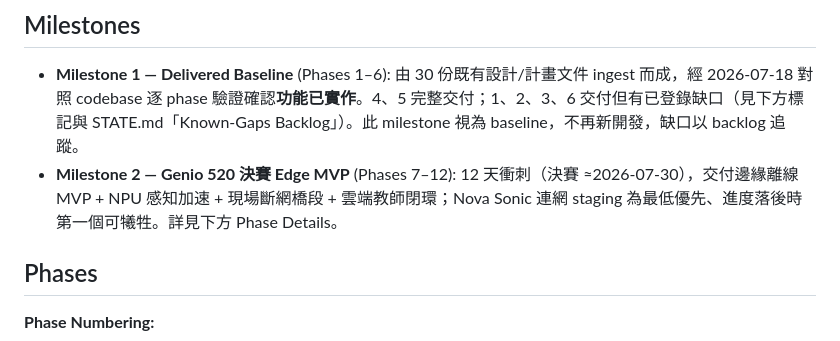
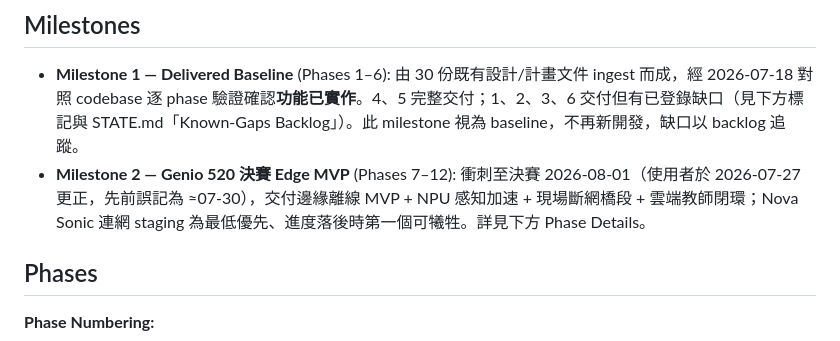
Before and after one commit to bbudaedu/talkybuddy, a Markdown page: .planning/ROADMAP.md, the part around the change. Rendered like a GitHub page.

```diff
--- a/.planning/ROADMAP.md
+++ b/.planning/ROADMAP.md
@@ -9,7 +9,7 @@ Milestone 2（Genio 520 決賽 Edge MVP）在既有雲端/PC 原型上新增一
 ## Milestones
 
 - **Milestone 1 — Delivered Baseline** (Phases 1–6): 由 30 份既有設計/計畫文件 ingest 而成，經 2026-07-18 對照 codebase 逐 phase 驗證確認**功能已實作**。4、5 完整交付；1、2、3、6 交付但有已登錄缺口（見下方標記與 STATE.md「Known-Gaps Backlog」）。此 milestone 視為 baseline，不再新開發，缺口以 backlog 追蹤。
-- **Milestone 2 — Genio 520 決賽 Edge MVP** (Phases 7–12): 12 天衝刺（決賽 ≈2026-07-30），交付邊緣離線 MVP + NPU 感知加速 + 現場斷網橋段 + 雲端教師閉環；Nova Sonic 連網 staging 為最低優先、進度落後時第一個可犧牲。詳見下方 Phase Details。
+- **Milestone 2 — Genio 520 決賽 Edge MVP** (Phases 7–12): 衝刺至決賽 2026-08-01（使用者於 2026-07-27 更正，先前誤記為 ≈07-30），交付邊緣離線 MVP + NPU 感知加速 + 現場斷網橋段 + 雲端教師閉環；Nova Sonic 連網 staging 為最低優先、進度落後時第一個可犧牲。詳見下方 Phase Details。
 
 ## Phases
 
```
Also changed, not shown: .planning/PROJECT.md (+2 -2 lines), .planning/REQUIREMENTS.md (+1 -1 lines).
